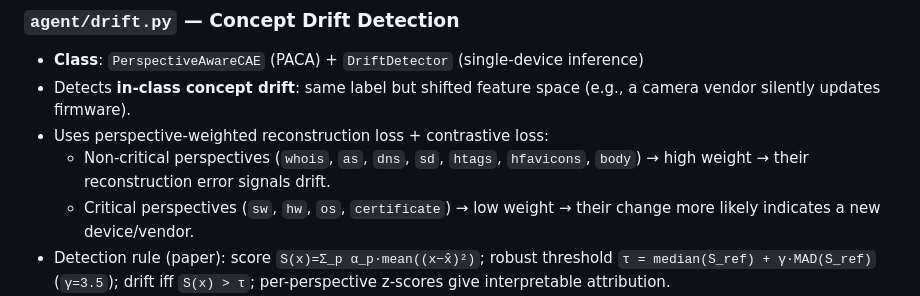
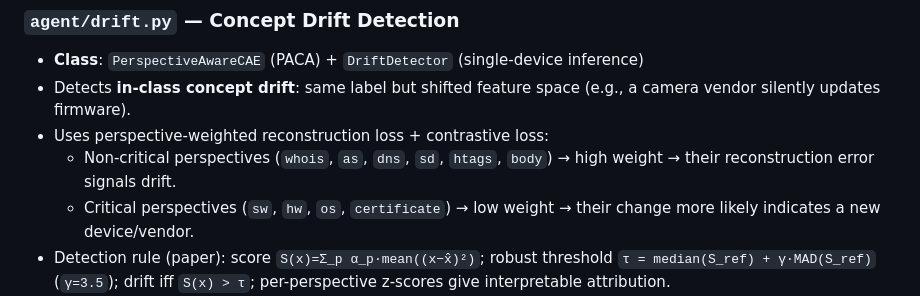
Before and after one commit to IoTProber/IoTProber, a Markdown page: readme.md, the part around the change. Drawn GitHub-style.

Commit message:
Readme: Enhanced Multi-Part Description
Removed 'hfavicons' from non-critical perspectives list in drift detection section.

```diff
--- a/readme.md
+++ b/readme.md
@@ -434,7 +434,7 @@ agent.py (LangGraph orchestrator)
 - **Class**: `PerspectiveAwareCAE` (PACA) + `DriftDetector` (single-device inference)
 - Detects **in-class concept drift**: same label but shifted feature space (e.g., a camera vendor silently updates firmware).
 - Uses perspective-weighted reconstruction loss + contrastive loss:
-  - Non-critical perspectives (`whois`, `as`, `dns`, `sd`, `htags`, `hfavicons`, `body`) → high weight → their reconstruction error signals drift.
+  - Non-critical perspectives (`whois`, `as`, `dns`, `sd`, `htags`, `body`) → high weight → their reconstruction error signals drift.
   - Critical perspectives (`sw`, `hw`, `os`, `certificate`) → low weight → their change more likely indicates a new device/vendor.
 - Detection rule (paper): score `S(x)=Σ_p α_p·mean((x−x̂)²)`; robust threshold `τ = median(S_ref) + γ·MAD(S_ref)` (`γ=3.5`); drift iff `S(x) > τ`; per-perspective z-scores give interpretable attribution.
 - `run_drift_detection()` trains PACA and persists `paca_model.pt` + `paca_artifacts.pkl` (vectorizers/scaler/threshold); `DriftDetector.detect_query_device(fingerprint)` scores a single queried device for the first-stage gate. Outputs to `drift_data/autoencoder_drift/`.
```
